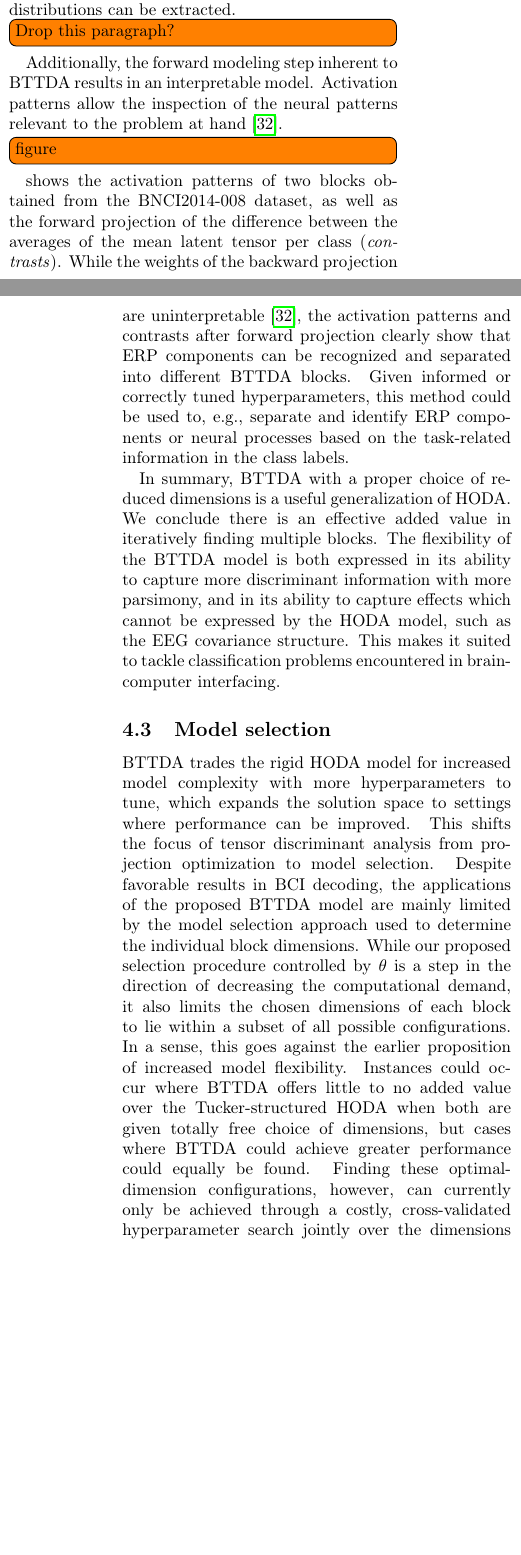
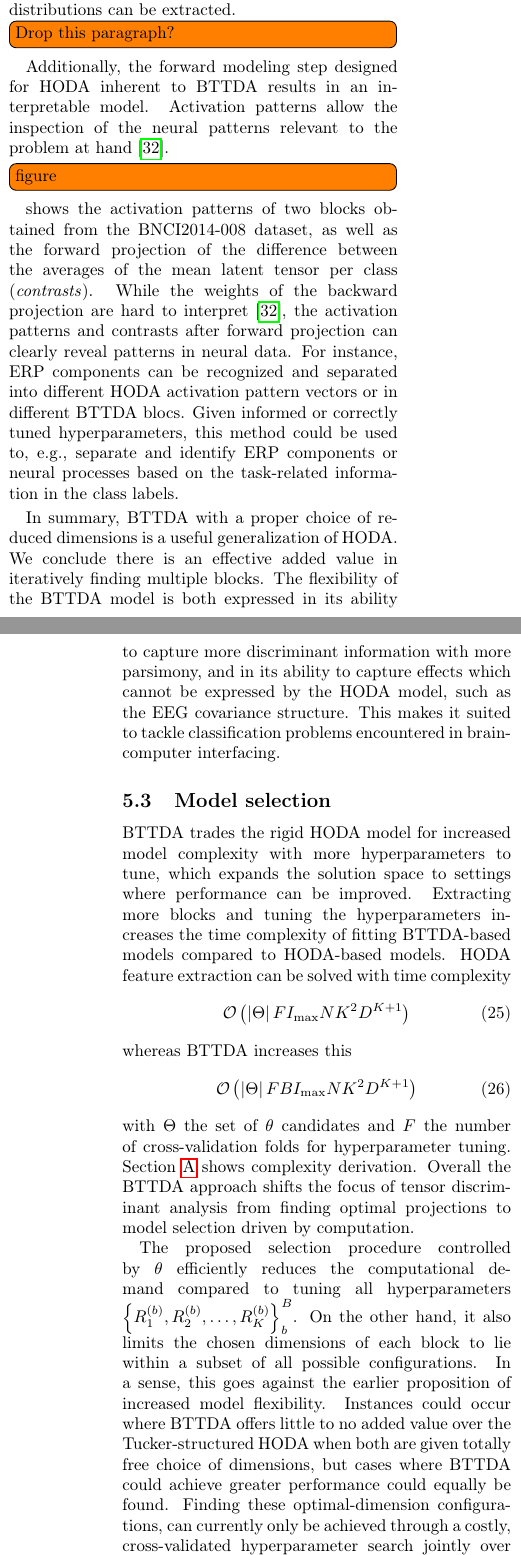
Before and after one commit to arnevdk/bttda-paper, a LaTeX paper (main.tex): two parts of the columns of pages 16 and 17 of 25, joined at a grey line, cut so that both start at the same text, the shorter picture padded with empty space. Compiled offline with pdfLaTeX.

Commit message:
Final comments Marc

```diff
--- a/main.tex
+++ b/main.tex
@@ -998,8 +999,8 @@ can be extracted.
 %to backward modeling
 
 \todo[inline]{Drop this paragraph?}
-Additionally, the forward modeling step inherent to BTTDA results
-in an interpretable model.
+Additionally, the forward modeling step designed for \ac{hoda} inherent to
+\ac{bttda} results in an interpretable model.
 Activation patterns allow the inspection of the
 neural patterns relevant to the problem at hand~\cite{Haufe2014}.
 %\Cref{fig:forward}
@@ -1008,10 +1009,11 @@ of two blocks obtained from the BNCI2014-008 dataset, as well as the forward
 projection of the difference between the averages of the mean latent tensor per
 class (\emph{contrasts}).
 While the weights of the backward projection are
-uninterpretable~\cite{Haufe2014},
-the activation patterns and contrasts after forward projection clearly show
-that ERP components can be recognized and separated into different
-BTTDA blocks.
+hard to interpret~\cite{Haufe2014},
+the activation patterns and contrasts after forward projection can clearly reveal
+patterns in neural data.
+For instance, ERP components can be recognized and separated into different
+\ac{hoda} activation pattern vectors or in different \ac{bttda} blocs.
 %\begin{figure*}[t]
 %	\includegraphics[width=\linewidth]{figure6a.png}
 %	\includegraphics[width=\linewidth]{figure6b.png}
@@ -1041,19 +1043,34 @@ brain-computer interfacing.
 \subsection{Model selection}
 
 \Ac{bttda} trades the rigid \ac{hoda} model for increased model complexity with more
-hyperparameters to tune, which expands the solution space to settings where performance can be
-improved.
-This shifts the focus of tensor discriminant analysis from projection
-optimization to model selection.
-Despite favorable results in \ac{bci} decoding, the applications of the proposed
-\ac{bttda} model are mainly limited by the model selection approach used
-to determine the individual block dimensions.
-While our proposed selection procedure controlled by $\theta$
-is a step in the direction of decreasing the computational demand, it
-also limits the chosen dimensions of each block to lie within a subset of all possible configurations.
-In a sense, this goes against the earlier proposition of increased model flexibility.
+hyperparameters to tune, which expands the solution space to settings where
+performance can be improved.
+Extracting more blocks and tuning the hyperparameters increases the time
+complexity of fitting \ac{bttda}-based models compared to \ac{hoda}-based models.
+\Ac{hoda} feature extraction can be solved with time complexity
+\begin{equation}
+	\mathcal{O}\left(\left|\Theta\right|FI_\text{max}NK^2D^{K+1}\right)
+\end{equation}
+whereas \ac{bttda} increases this
+\begin{equation}
+	\mathcal{O}\left(\left|\Theta\right|FBI_\text{max}NK^2D^{K+1}\right)
+\end{equation}
+with $\Theta$ the set of $\theta$ candidates and $F$ the number of
+cross-validation folds for hyperparameter tuning.
+\Cref{app:complexity-derivation} shows complexity derivation.
+Overall the \ac{bttda} approach shifts the focus of tensor discriminant analysis
+from finding optimal projections to model selection driven by computation.
+
+The proposed selection procedure controlled by $\theta$ efficiently
+reduces the computational demand compared to tuning all hyperparameters
+$\textstyle{\left\{ R_1^{(b)},R_2^{(b)},\ldots,R_K^{(b)}\right\}_b^B}$.
+On the other hand, it also limits the chosen dimensions of each block to lie
+within a subset of all possible configurations.
+In a sense, this goes against the earlier proposition of increased model
+flexibility.
 Instances could occur where \ac{bttda} offers little to no added value over the
-Tucker-structured \ac{hoda} when both are given totally free choice of dimensions, but cases where \ac{bttda} could achieve greater performance could equally be found.
-Finding these optimal-dimension configurations, however, can currently only be achieved
-through a costly, cross-validated hyperparameter search jointly over the dimensions
-of each block.
+Tucker-structured \ac{hoda} when both are given totally free choice of
+dimensions, but cases where \ac{bttda} could achieve greater performance could
+equally be found.
+Finding these optimal-dimension configurations, can currently only be achieved
+through a costly, cross-validated hyperparameter search jointly over the
@@ -1073 +1086,0 @@ could lead to a more effective feature extraction solution.
-Other examples of useful within block grouping criteria are sparsity,
```
Also changed, not shown: algorithms/alg_bttda.tex (+1 -2 lines), algorithms/alg_hoda_bw.tex (+1 -2 lines), algorithms/alg_hoda_fw.tex (+1 -1 lines), complexity_derivation.tex (+2 -1 lines), main.tex (62 more changed lines).
